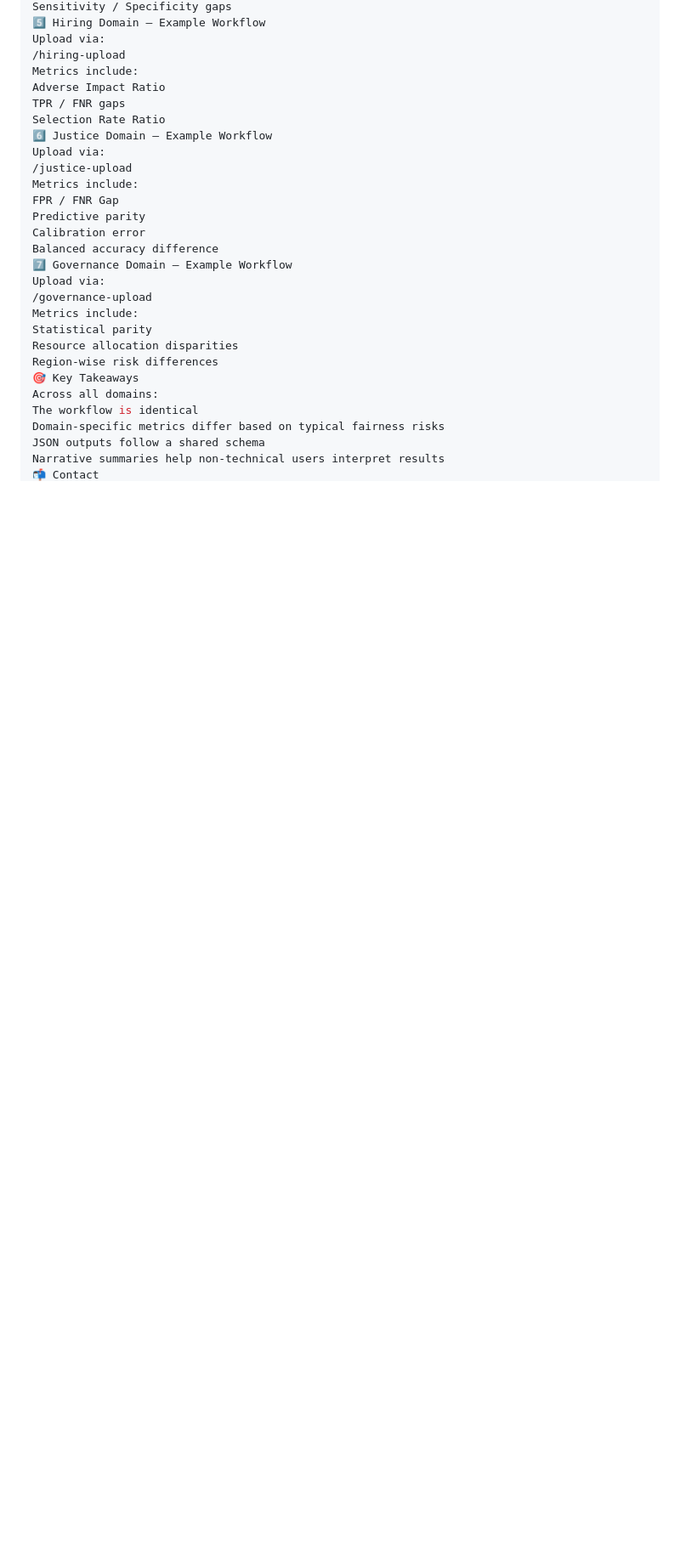
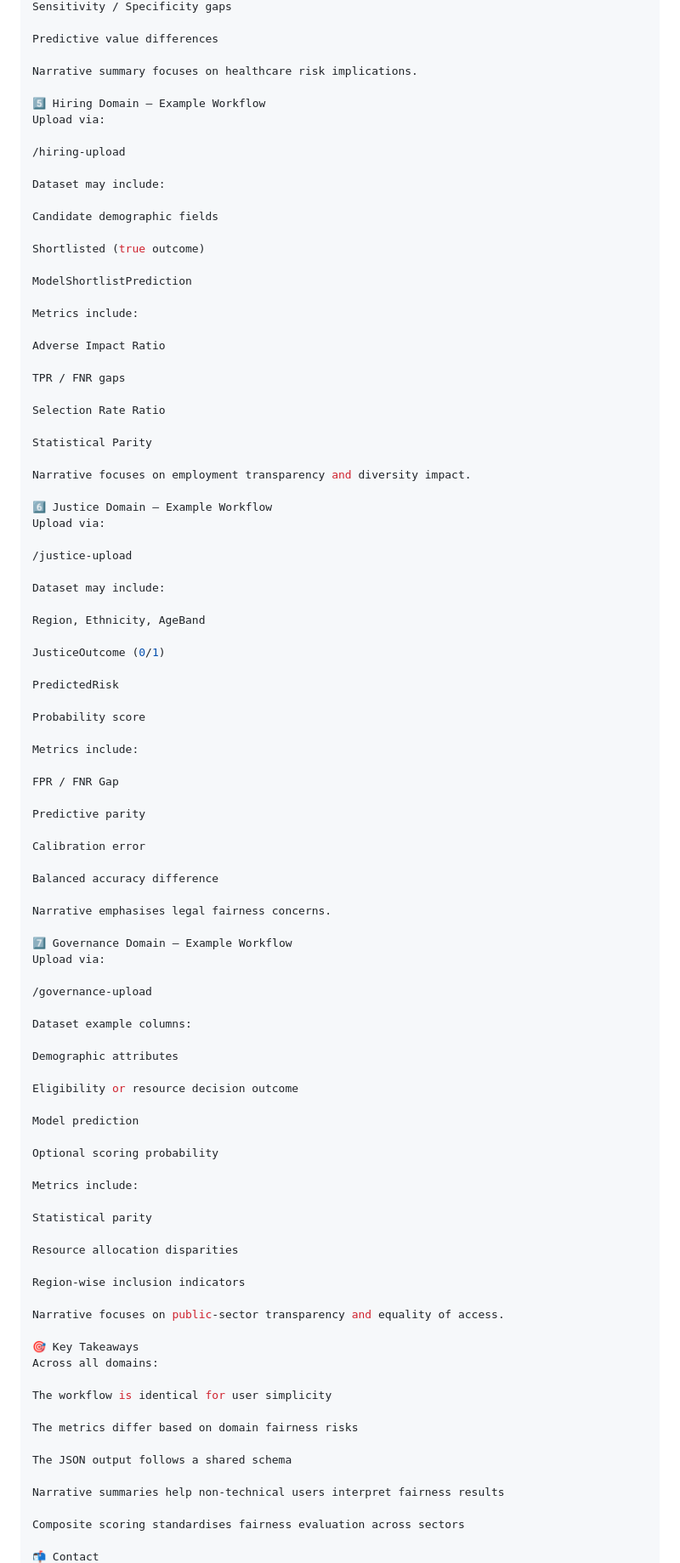
Before and after one commit to AI-Fairness-com/FDK-Toolkit, a Markdown page: docs/example_usage.md, the part around one of its changes. Shown at 85% size. Drawn GitHub-style; blank space fills up the shorter version.

```diff
--- a/docs/example_usage.md
+++ b/docs/example_usage.md
@@ -131,30 +214,97 @@ Equalised Odds
 Sensitivity / Specificity gaps
+
+Predictive value differences
+
+Narrative summary focuses on healthcare risk implications.
+
 5️⃣ Hiring Domain — Example Workflow
 Upload via:
+
 /hiring-upload
+
+Dataset may include:
+
+Candidate demographic fields
+
+Shortlisted (true outcome)
+
+ModelShortlistPrediction
+
 Metrics include:
+
 Adverse Impact Ratio
+
 TPR / FNR gaps
+
 Selection Rate Ratio
+
+Statistical Parity
+
+Narrative focuses on employment transparency and diversity impact.
+
 6️⃣ Justice Domain — Example Workflow
 Upload via:
+
 /justice-upload
+
+Dataset may include:
+
+Region, Ethnicity, AgeBand
+
+JusticeOutcome (0/1)
+
+PredictedRisk
+
+Probability score
+
 Metrics include:
+
 FPR / FNR Gap
+
 Predictive parity
+
 Calibration error
+
 Balanced accuracy difference
+
+Narrative emphasises legal fairness concerns.
+
 7️⃣ Governance Domain — Example Workflow
 Upload via:
+
 /governance-upload
+
+Dataset example columns:
+
+Demographic attributes
+
+Eligibility or resource decision outcome
+
+Model prediction
+
+Optional scoring probability
+
 Metrics include:
+
 Statistical parity
+
 Resource allocation disparities
-Region-wise risk differences
+
+Region-wise inclusion indicators
+
+Narrative focuses on public-sector transparency and equality of access.
+
 🎯 Key Takeaways
 Across all domains:
-The workflow is identical
-Domain-specific metrics differ based on typical fairness risks
-JSON outputs follow a shared schema
-Narrative summaries help non-technical users interpret results
+
+The workflow is identical for user simplicity
+
+The metrics differ based on domain fairness risks
+
+The JSON output follows a shared schema
+
+Narrative summaries help non-technical users interpret fairness results
+
+Composite scoring standardises fairness evaluation across sectors
+
 📬 Contact
```
Also changed, not shown: other parts of docs/example_usage.md (+124 -40 lines).
